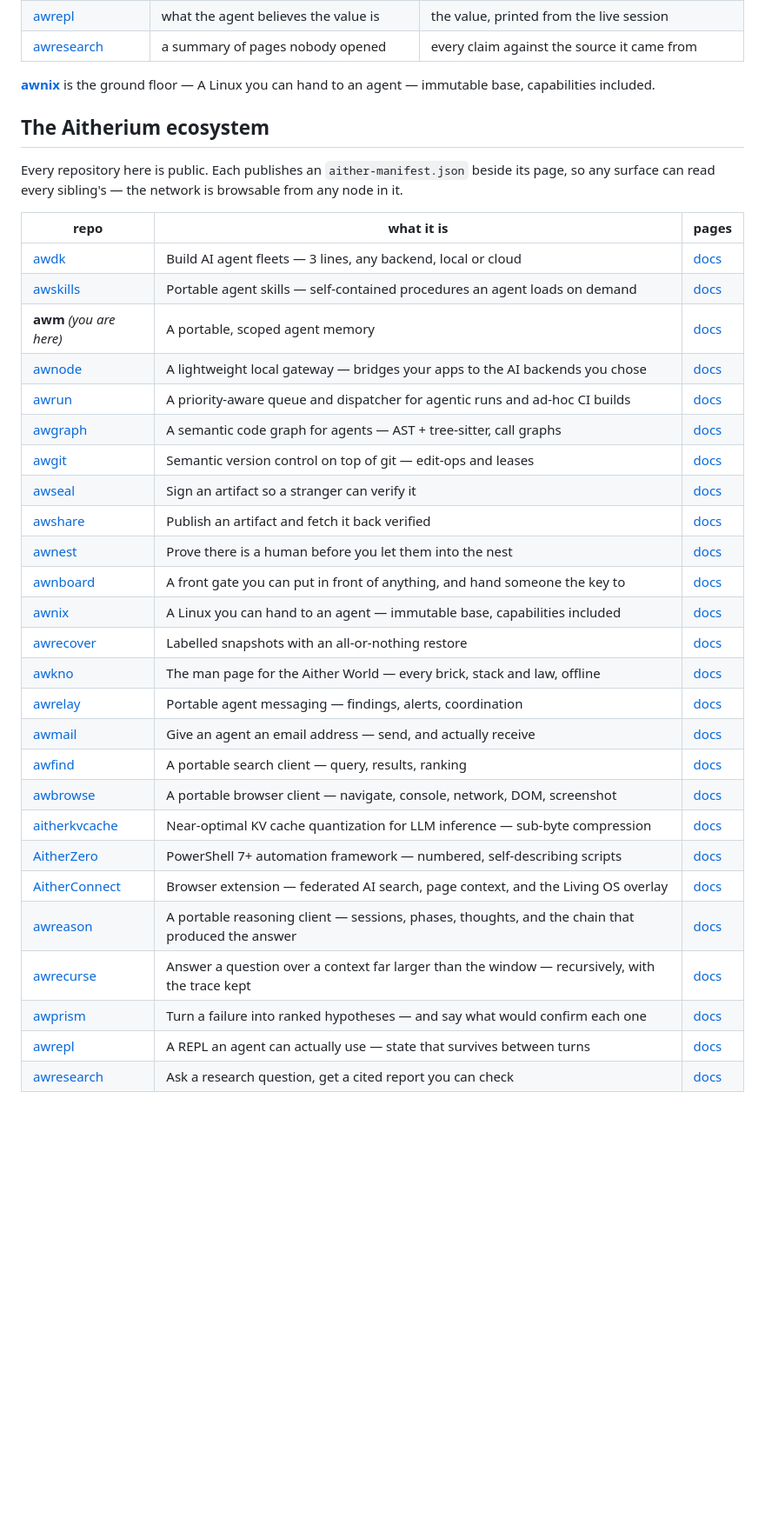
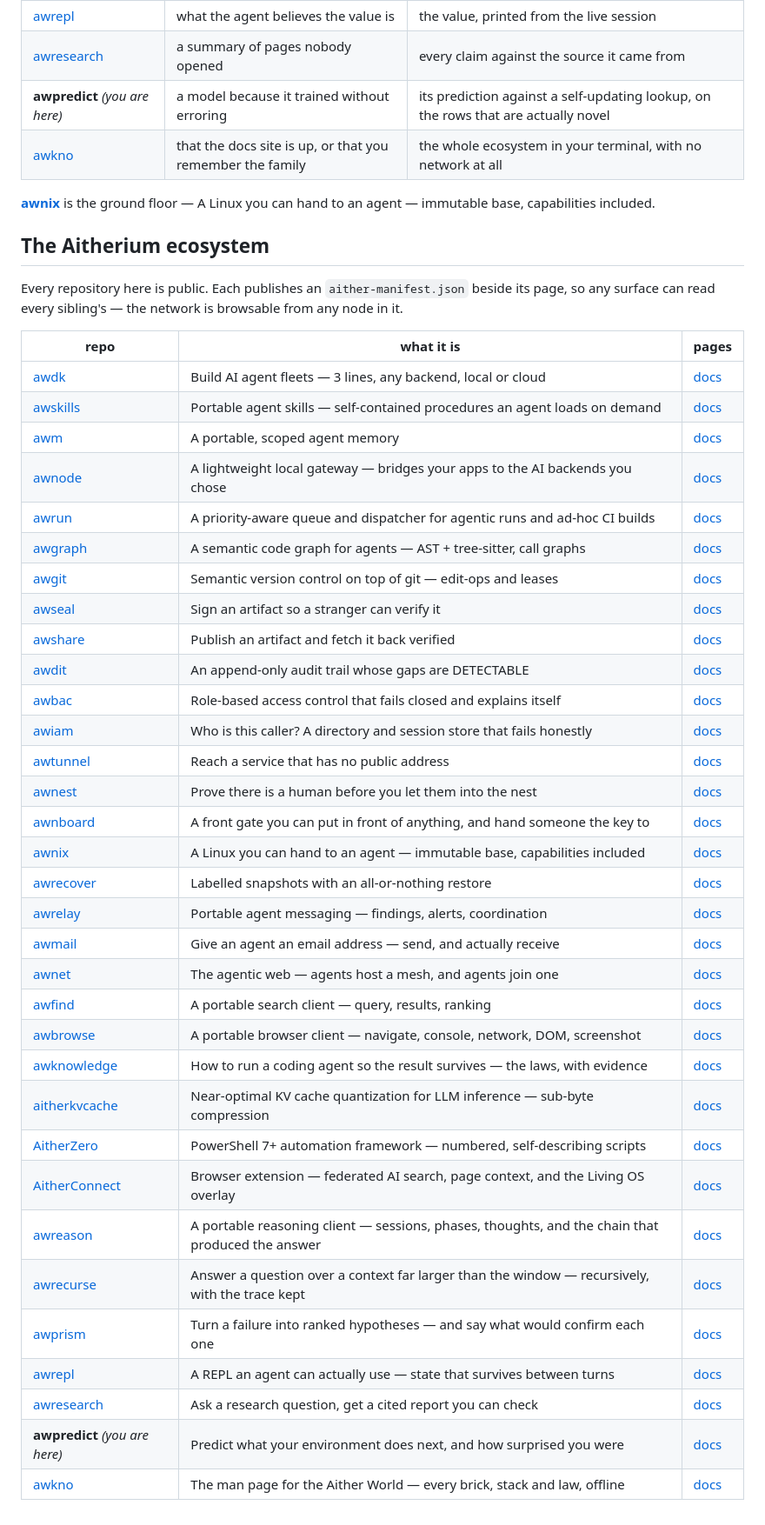
Before and after one commit to Aitherium/awpredict, a Markdown page: README.md, the part around one of its changes. Shown at 87% size. Drawn GitHub-style; blank space fills up the shorter version.

Commit message:
chore(ecosystem): regenerate from the registry

```diff
--- a/README.md
+++ b/README.md
@@ -137,6 +146,8 @@ Each installs on its own, works offline, and needs no account.
 | [awprism](https://github.com/Aitherium/awprism) | the first explanation that fits | the ranked alternatives, and the observation that separates them |
 | [awrepl](https://github.com/Aitherium/awrepl) | what the agent believes the value is | the value, printed from the live session |
 | [awresearch](https://github.com/Aitherium/awresearch) | a summary of pages nobody opened | every claim against the source it came from |
+| **awpredict** _(you are here)_ | a model because it trained without erroring | its prediction against a self-updating lookup, on the rows that are actually novel |
+| [awkno](https://github.com/Aitherium/awkno) | that the docs site is up, or that you remember the family | the whole ecosystem in your terminal, with no network at all |
 
 [**awnix**](https://github.com/Aitherium/awnix) is the ground floor — A Linux you can hand to an agent — immutable base, capabilities included.
 
@@ -148,22 +159,27 @@ Every repository here is public. Each publishes an `aither-manifest.json` beside
 |---|---|---|
 | [awdk](https://github.com/Aitherium/awdk) | Build AI agent fleets — 3 lines, any backend, local or cloud | [docs](https://aitherium.github.io/awdk/) |
 | [awskills](https://github.com/Aitherium/awskills) | Portable agent skills — self-contained procedures an agent loads on demand | [docs](https://aitherium.github.io/awskills/) |
-| **awm** _(you are here)_ | A portable, scoped agent memory | [docs](https://aitherium.github.io/awm/) |
+| [awm](https://github.com/Aitherium/awm) | A portable, scoped agent memory | [docs](https://aitherium.github.io/awm/) |
 | [awnode](https://github.com/Aitherium/awnode) | A lightweight local gateway — bridges your apps to the AI backends you chose | [docs](https://aitherium.github.io/awnode/) |
 | [awrun](https://github.com/Aitherium/awrun) | A priority-aware queue and dispatcher for agentic runs and ad-hoc CI builds | [docs](https://aitherium.github.io/awrun/) |
 | [awgraph](https://github.com/Aitherium/awgraph) | A semantic code graph for agents — AST + tree-sitter, call graphs | [docs](https://aitherium.github.io/awgraph/) |
 | [awgit](https://github.com/Aitherium/awgit) | Semantic version control on top of git — edit-ops and leases | [docs](https://aitherium.github.io/awgit/) |
 | [awseal](https://github.com/Aitherium/awseal) | Sign an artifact so a stranger can verify it | [docs](https://aitherium.github.io/awseal/) |
 | [awshare](https://github.com/Aitherium/awshare) | Publish an artifact and fetch it back verified | [docs](https://aitherium.github.io/awshare/) |
+| [awdit](https://github.com/Aitherium/awdit) | An append-only audit trail whose gaps are DETECTABLE | [docs](https://aitherium.github.io/awdit/) |
+| [awbac](https://github.com/Aitherium/awbac) | Role-based access control that fails closed and explains itself | [docs](https://aitherium.github.io/awbac/) |
+| [awiam](https://github.com/Aitherium/awiam) | Who is this caller? A directory and session store that fails honestly | [docs](https://aitherium.github.io/awiam/) |
+| [awtunnel](https://github.com/Aitherium/awtunnel) | Reach a service that has no public address | [docs](https://aitherium.github.io/awtunnel/) |
 | [awnest](https://github.com/Aitherium/awnest) | Prove there is a human before you let them into the nest | [docs](https://aitherium.github.io/awnest/) |
 | [awnboard](https://github.com/Aitherium/awnboard) | A front gate you can put in front of anything, and hand someone the key to | [docs](https://aitherium.github.io/awnboard/) |
 | [awnix](https://github.com/Aitherium/awnix) | A Linux you can hand to an agent — immutable base, capabilities included | [docs](https://aitherium.github.io/awnix/) |
 | [awrecover](https://github.com/Aitherium/awrecover) | Labelled snapshots with an all-or-nothing restore | [docs](https://aitherium.github.io/awrecover/) |
-| [awkno](https://github.com/Aitherium/awkno) | The man page for the Aither World — every brick, stack and law, offline | [docs](https://aitherium.github.io/awkno/) |
 | [awrelay](https://github.com/Aitherium/awrelay) | Portable agent messaging — findings, alerts, coordination | [docs](https://aitherium.github.io/awrelay/) |
 | [awmail](https://github.com/Aitherium/awmail) | Give an agent an email address — send, and actually receive | [docs](https://aitherium.github.io/awmail/) |
+| [awnet](https://github.com/Aitherium/awnet) | The agentic web — agents host a mesh, and agents join one | [docs](https://aitherium.github.io/awnet/) |
 | [awfind](https://github.com/Aitherium/awfind) | A portable search client — query, results, ranking | [docs](https://aitherium.github.io/awfind/) |
 | [awbrowse](https://github.com/Aitherium/awbrowse) | A portable browser client — navigate, console, network, DOM, screenshot | [docs](https://aitherium.github.io/awbrowse/) |
+| [awknowledge](https://github.com/Aitherium/awknowledge) | How to run a coding agent so the result survives — the laws, with evidence | [docs](https://aitherium.github.io/awknowledge/) |
 | [aitherkvcache](https://github.com/Aitherium/aitherkvcache) | Near-optimal KV cache quantization for LLM inference — sub-byte compression | [docs](https://aitherium.github.io/aitherkvcache/) |
 | [AitherZero](https://github.com/Aitherium/AitherZero) | PowerShell 7+ automation framework — numbered, self-describing scripts | [docs](https://aitherium.github.io/AitherZero/) |
 | [AitherConnect](https://github.com/Aitherium/AitherConnect) | Browser extension — federated AI search, page context, and the Living OS overlay | [docs](https://aitherium.github.io/AitherConnect/) |
@@ -172,5 +188,10 @@ Every repository here is public. Each publishes an `aither-manifest.json` beside
 | [awprism](https://github.com/Aitherium/awprism) | Turn a failure into ranked hypotheses — and say what would confirm each one | [docs](https://aitherium.github.io/awprism/) |
 | [awrepl](https://github.com/Aitherium/awrepl) | A REPL an agent can actually use — state that survives between turns | [docs](https://aitherium.github.io/awrepl/) |
 | [awresearch](https://github.com/Aitherium/awresearch) | Ask a research question, get a cited report you can check | [docs](https://aitherium.github.io/awresearch/) |
+| **awpredict** _(you are here)_ | Predict what your environment does next, and how surprised you were | [docs](https://aitherium.github.io/awpredict/) |
+| [awkno](https://github.com/Aitherium/awkno) | The man page for the Aither World — every brick, stack and law, offline | [docs](https://aitherium.github.io/awkno/) |
+
+<div id="aither-constellation" data-self="awpredict"></div>
+<script src="aither-constellation.js"></script>
 
 <!-- aither-ecosystem:end -->
```
Also changed, not shown: other parts of README.md (+11 -2 lines).
